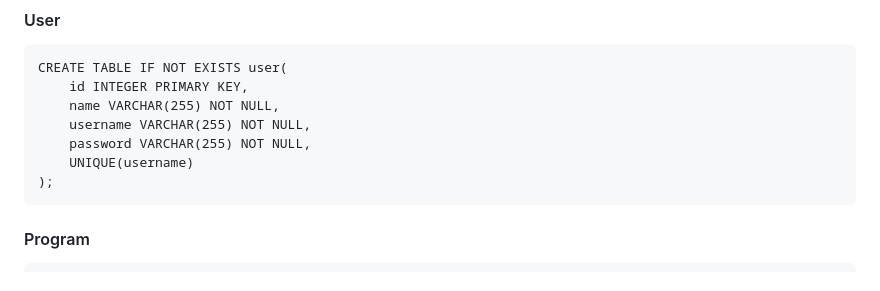
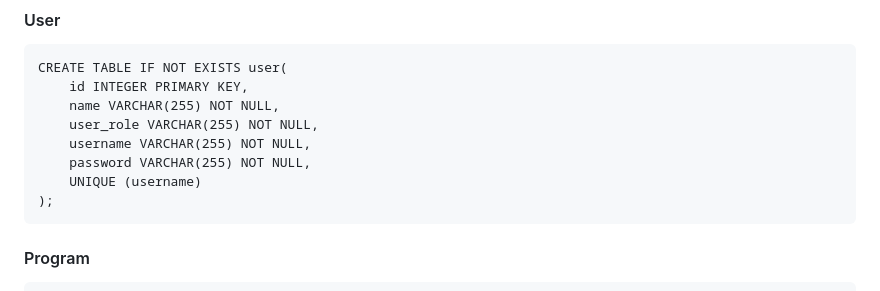
Before and after one commit to venkatasaikarthikeya/bughound-bug-tracker, a Markdown page: sky_bug.md, the part around the change. Rendered like a GitHub page.

Commit message:
added role to user entity

````diff
--- a/sky_bug.md
+++ b/sky_bug.md
@@ -61,9 +61,10 @@
 CREATE TABLE IF NOT EXISTS user(
     id INTEGER PRIMARY KEY,
     name VARCHAR(255) NOT NULL,
+    user_role VARCHAR(255) NOT NULL,
     username VARCHAR(255) NOT NULL,
     password VARCHAR(255) NOT NULL,
-    UNIQUE(username)
+    UNIQUE (username)
 );
 ```
 
````
